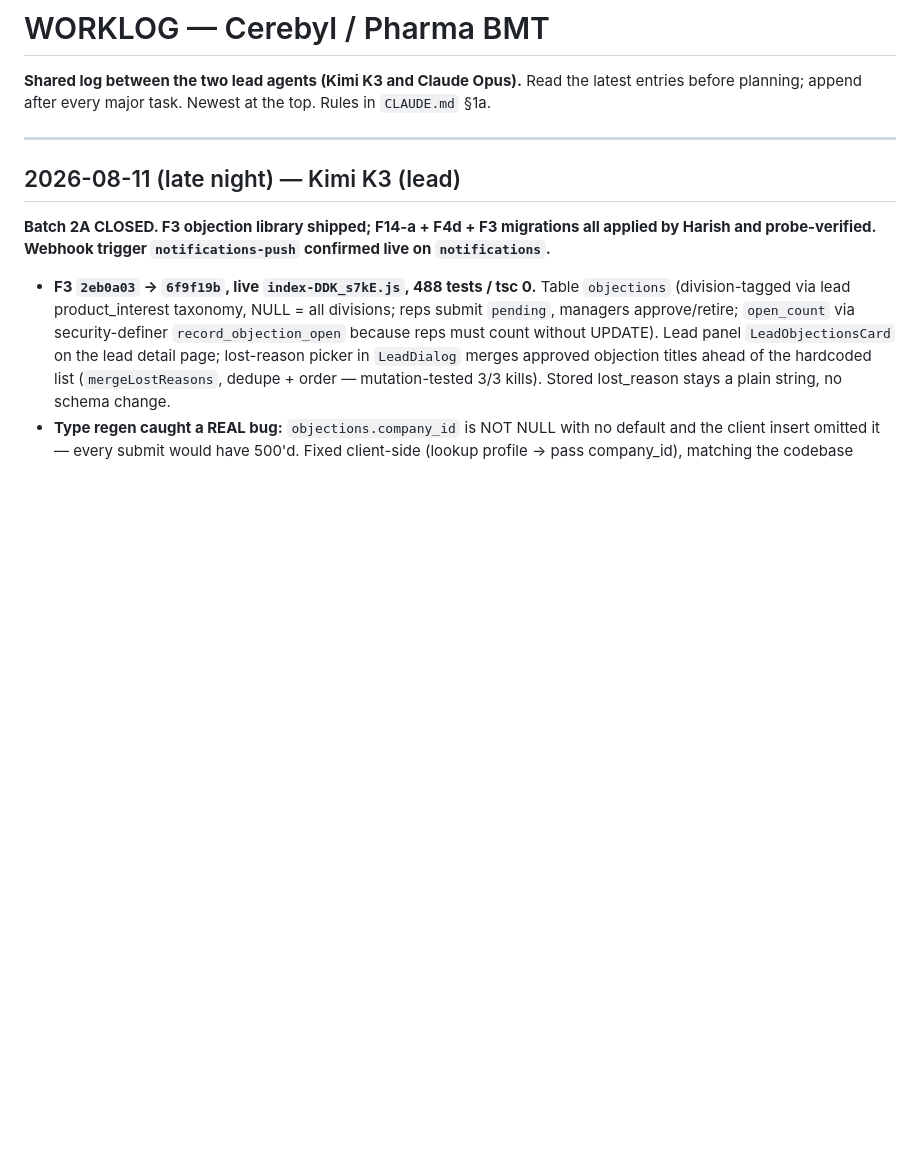
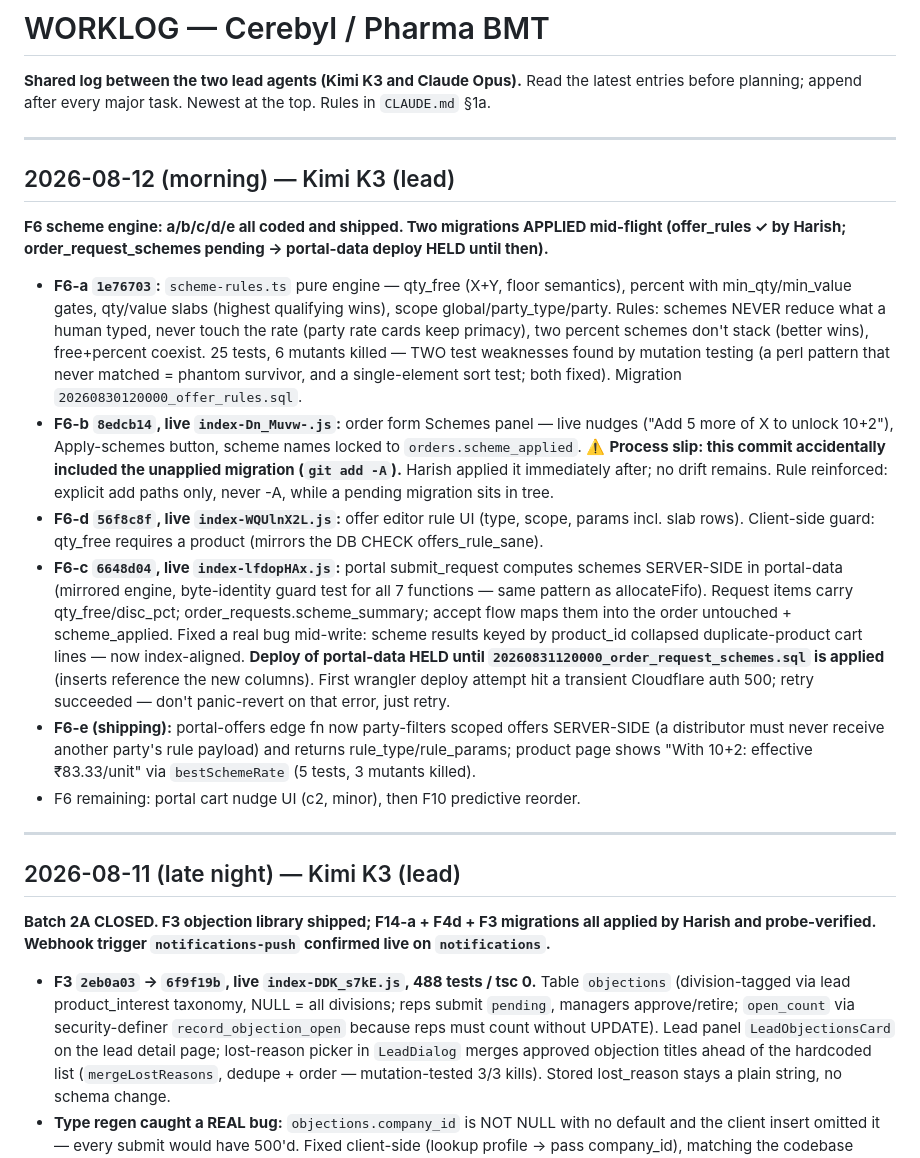
Before and after one commit to harishsharmanash/Pharma-BMT, a Markdown page: Files/WORKLOG.md, the part around the change. Rendered like a GitHub page; blank space fills up the shorter version.

Commit message:
worklog: F6 a-e shipped, mirror guard pattern, add -A slip

```diff
--- a/Files/WORKLOG.md
+++ b/Files/WORKLOG.md
@@ -1,6 +1,45 @@
 # WORKLOG — Cerebyl / Pharma BMT
 
 **Shared log between the two lead agents (Kimi K3 and Claude Opus).** Read the latest entries before planning; append after every major task. Newest at the top. Rules in `CLAUDE.md` §1a.
+
+---
+
+## 2026-08-12 (morning) — Kimi K3 (lead)
+
+**F6 scheme engine: a/b/c/d/e all coded and shipped. Two migrations APPLIED mid-flight (offer_rules ✓ by Harish; order_request_schemes pending → portal-data deploy HELD until then).**
+
+- **F6-a `1e76703`:** `scheme-rules.ts` pure engine — qty_free (X+Y, floor
+  semantics), percent with min_qty/min_value gates, qty/value slabs (highest
+  qualifying wins), scope global/party_type/party. Rules: schemes NEVER reduce
+  what a human typed, never touch the rate (party rate cards keep primacy),
+  two percent schemes don't stack (better wins), free+percent coexist.
+  25 tests, 6 mutants killed — TWO test weaknesses found by mutation testing
+  (a perl pattern that never matched = phantom survivor, and a single-element
+  sort test; both fixed). Migration `20260830120000_offer_rules.sql`.
+- **F6-b `8edcb14`, live `index-Dn_Muvw-.js`:** order form Schemes panel —
+  live nudges ("Add 5 more of X to unlock 10+2"), Apply-schemes button,
+  scheme names locked to `orders.scheme_applied`. ⚠️ **Process slip: this
+  commit accidentally included the unapplied migration (`git add -A`).**
+  Harish applied it immediately after; no drift remains. Rule reinforced:
+  explicit add paths only, never -A, while a pending migration sits in tree.
+- **F6-d `56f8c8f`, live `index-WQUlnX2L.js`:** offer editor rule UI (type,
+  scope, params incl. slab rows). Client-side guard: qty_free requires a
+  product (mirrors the DB CHECK offers_rule_sane).
+- **F6-c `6648d04`, live `index-lfdopHAx.js`:** portal submit_request computes
+  schemes SERVER-SIDE in portal-data (mirrored engine, byte-identity guard
+  test for all 7 functions — same pattern as allocateFifo). Request items
+  carry qty_free/disc_pct; order_requests.scheme_summary; accept flow maps
+  them into the order untouched + scheme_applied. Fixed a real bug mid-write:
+  scheme results keyed by product_id collapsed duplicate-product cart lines —
+  now index-aligned. **Deploy of portal-data HELD until
+  `20260831120000_order_request_schemes.sql` is applied** (inserts reference
+  the new columns). First wrangler deploy attempt hit a transient Cloudflare
+  auth 500; retry succeeded — don't panic-revert on that error, just retry.
+- **F6-e (shipping):** portal-offers edge fn now party-filters scoped offers
+  SERVER-SIDE (a distributor must never receive another party's rule payload)
+  and returns rule_type/rule_params; product page shows "With 10+2: effective
+  ₹83.33/unit" via `bestSchemeRate` (5 tests, 3 mutants killed).
+- F6 remaining: portal cart nudge UI (c2, minor), then F10 predictive reorder.
 
 ---
 
```
